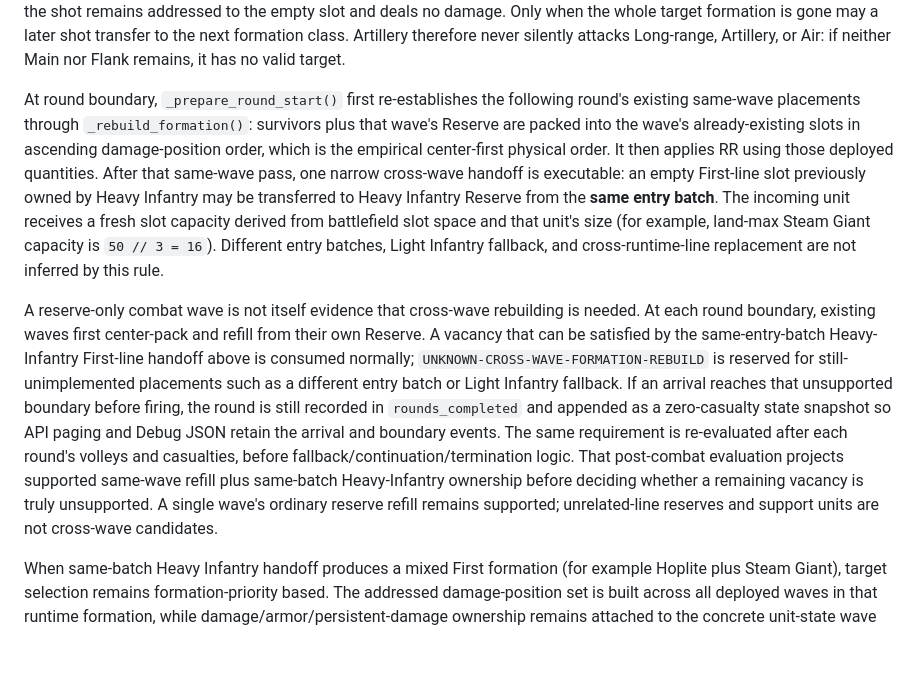
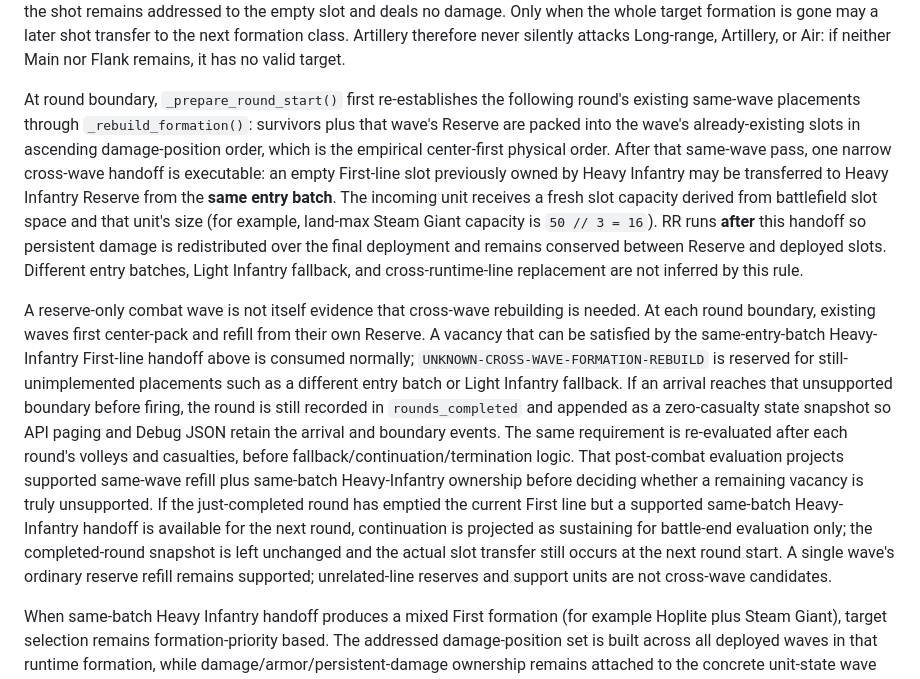
Before and after one commit to hun186/Ikariam-Battle-System, a Markdown page: docs/mechanics-spec.md, the part around the change. GitHub-like rendering; blank space fills up the shorter version.

Commit message:
docs: align heavy handoff RR and continuation semantics

```diff
--- a/docs/mechanics-spec.md
+++ b/docs/mechanics-spec.md
@@ -50,9 +50,9 @@ Formation target priority is also executable and belongs to runtime line, not un
 
 Individual shots re-evaluate the highest surviving target formation. Once a higher-priority formation is eliminated, later shots in the same firing phase may transfer to the next listed formation. This is **formation-class transfer only**. Within one volley against one target formation, the Am row→damage-position address set is frozen when that formation is first targeted. If an addressed slot empties mid-volley, later rows that still address that slot are not remapped to surviving slots; the shot remains addressed to the empty slot and deals no damage. Only when the whole target formation is gone may a later shot transfer to the next formation class. Artillery therefore never silently attacks Long-range, Artillery, or Air: if neither Main nor Flank remains, it has no valid target.
 
-At round boundary, `_prepare_round_start()` first re-establishes the following round's existing same-wave placements through `_rebuild_formation()`: survivors plus that wave's Reserve are packed into the wave's already-existing slots in ascending damage-position order, which is the empirical center-first physical order. It then applies RR using those deployed quantities. After that same-wave pass, one narrow cross-wave handoff is executable: an empty First-line slot previously owned by Heavy Infantry may be transferred to Heavy Infantry Reserve from the **same entry batch**. The incoming unit receives a fresh slot capacity derived from battlefield slot space and that unit's size (for example, land-max Steam Giant capacity is `50 // 3 = 16`). Different entry batches, Light Infantry fallback, and cross-runtime-line replacement are not inferred by this rule.
+At round boundary, `_prepare_round_start()` first re-establishes the following round's existing same-wave placements through `_rebuild_formation()`: survivors plus that wave's Reserve are packed into the wave's already-existing slots in ascending damage-position order, which is the empirical center-first physical order. After that same-wave pass, one narrow cross-wave handoff is executable: an empty First-line slot previously owned by Heavy Infantry may be transferred to Heavy Infantry Reserve from the **same entry batch**. The incoming unit receives a fresh slot capacity derived from battlefield slot space and that unit's size (for example, land-max Steam Giant capacity is `50 // 3 = 16`). RR runs **after** this handoff so persistent damage is redistributed over the final deployment and remains conserved between Reserve and deployed slots. Different entry batches, Light Infantry fallback, and cross-runtime-line replacement are not inferred by this rule.
 
-A reserve-only combat wave is not itself evidence that cross-wave rebuilding is needed. At each round boundary, existing waves first center-pack and refill from their own Reserve. A vacancy that can be satisfied by the same-entry-batch Heavy-Infantry First-line handoff above is consumed normally; `UNKNOWN-CROSS-WAVE-FORMATION-REBUILD` is reserved for still-unimplemented placements such as a different entry batch or Light Infantry fallback. If an arrival reaches that unsupported boundary before firing, the round is still recorded in `rounds_completed` and appended as a zero-casualty state snapshot so API paging and Debug JSON retain the arrival and boundary events. The same requirement is re-evaluated after each round's volleys and casualties, before fallback/continuation/termination logic. That post-combat evaluation projects supported same-wave refill plus same-batch Heavy-Infantry ownership before deciding whether a remaining vacancy is truly unsupported. A single wave's ordinary reserve refill remains supported; unrelated-line reserves and support units are not cross-wave candidates.
+A reserve-only combat wave is not itself evidence that cross-wave rebuilding is needed. At each round boundary, existing waves first center-pack and refill from their own Reserve. A vacancy that can be satisfied by the same-entry-batch Heavy-Infantry First-line handoff above is consumed normally; `UNKNOWN-CROSS-WAVE-FORMATION-REBUILD` is reserved for still-unimplemented placements such as a different entry batch or Light Infantry fallback. If an arrival reaches that unsupported boundary before firing, the round is still recorded in `rounds_completed` and appended as a zero-casualty state snapshot so API paging and Debug JSON retain the arrival and boundary events. The same requirement is re-evaluated after each round's volleys and casualties, before fallback/continuation/termination logic. That post-combat evaluation projects supported same-wave refill plus same-batch Heavy-Infantry ownership before deciding whether a remaining vacancy is truly unsupported. If the just-completed round has emptied the current First line but a supported same-batch Heavy-Infantry handoff is available for the next round, continuation is projected as sustaining for battle-end evaluation only; the completed-round snapshot is left unchanged and the actual slot transfer still occurs at the next round start. A single wave's ordinary reserve refill remains supported; unrelated-line reserves and support units are not cross-wave candidates.
 
 When same-batch Heavy Infantry handoff produces a mixed First formation (for example Hoplite plus Steam Giant), target selection remains formation-priority based. The addressed damage-position set is built across all deployed waves in that runtime formation, while damage/armor/persistent-damage ownership remains attached to the concrete unit-state wave and slot. Each Heavy-Infantry wave also fires independently in the shared First firing phase with its own weapon/upgrades.
 
```
